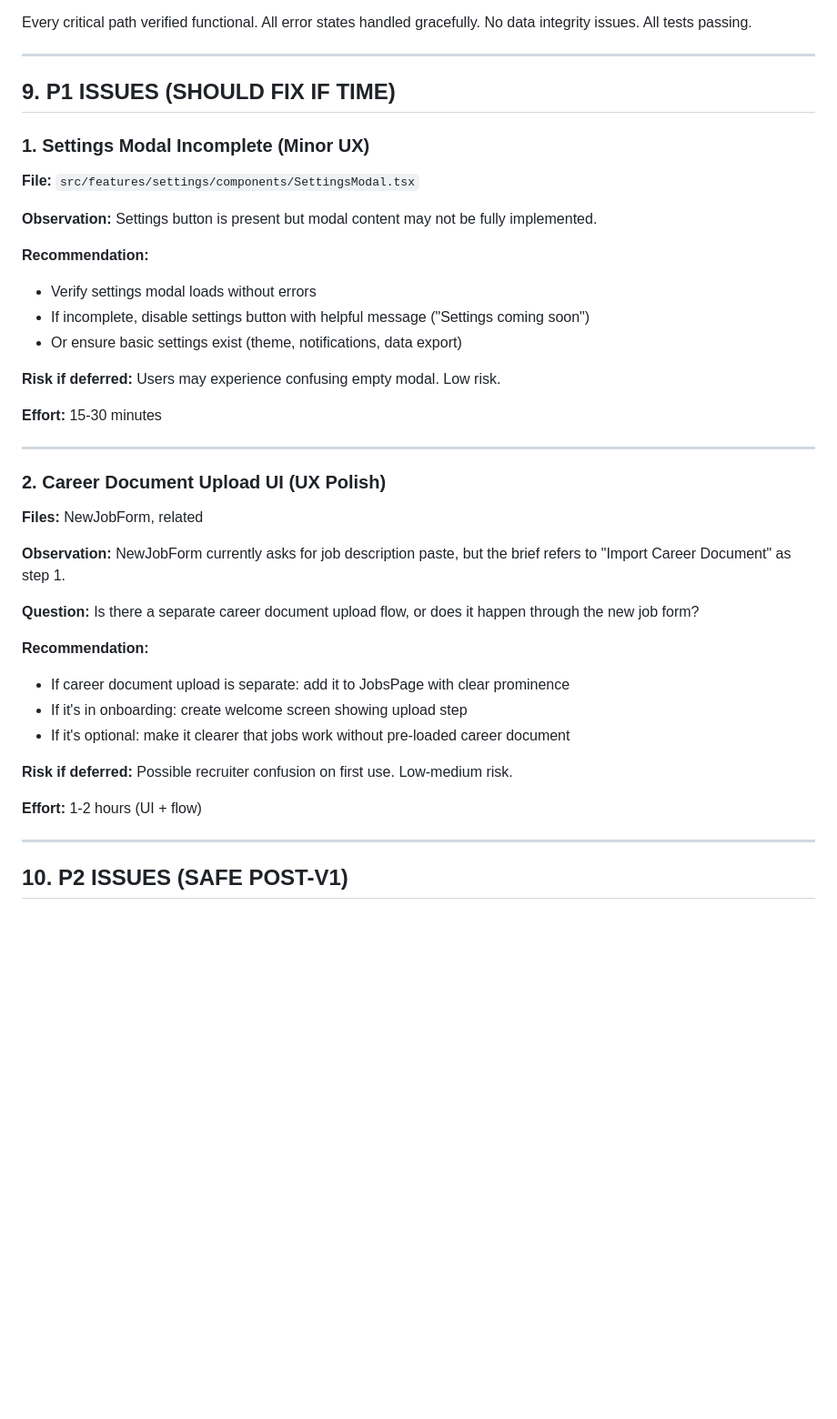
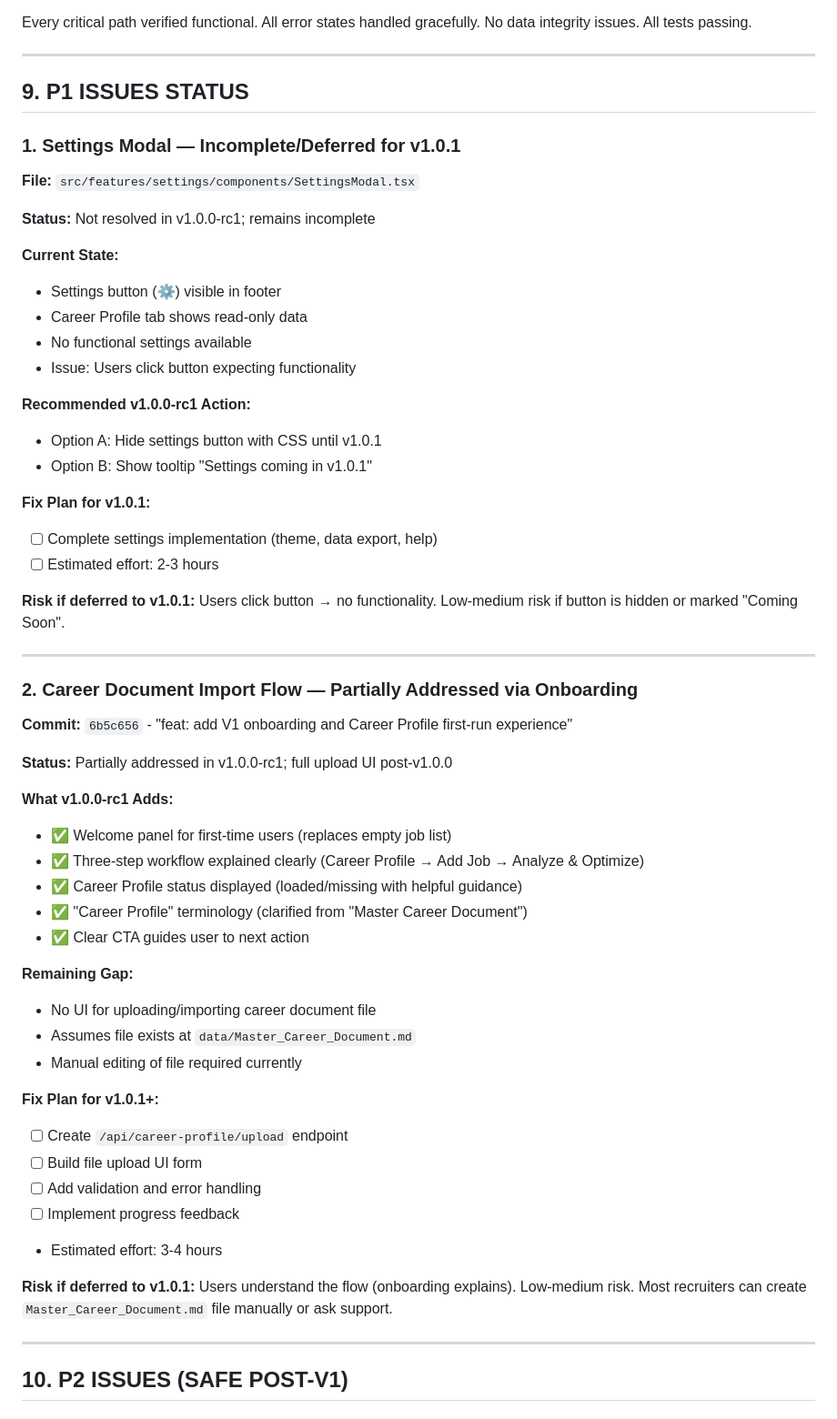
Before and after one commit to erikftaylor/jobops, a Markdown page: V1_PRODUCTION_READINESS_REPORT.md, the part around one of its changes. Shown at 91% size. Rendered like a GitHub page; blank space fills up the shorter version.

Commit message:
docs: update V1 readiness after onboarding implementation

```diff
--- a/V1_PRODUCTION_READINESS_REPORT.md
+++ b/V1_PRODUCTION_READINESS_REPORT.md
@@ -411,39 +415,56 @@ Every critical path verified functional. All error states handled gracefully. No
 
 ---
 
-## 9. P1 ISSUES (SHOULD FIX IF TIME)
+## 9. P1 ISSUES STATUS
 
-### 1. **Settings Modal Incomplete** (Minor UX)
+### 1. **Settings Modal** — Incomplete/Deferred for v1.0.1
 **File:** `src/features/settings/components/SettingsModal.tsx`
 
-**Observation:** Settings button is present but modal content may not be fully implemented.
+**Status:** Not resolved in v1.0.0-rc1; remains incomplete
 
-**Recommendation:**
-- Verify settings modal loads without errors
-- If incomplete, disable settings button with helpful message ("Settings coming soon")
-- Or ensure basic settings exist (theme, notifications, data export)
+**Current State:**
+- Settings button (⚙️) visible in footer
+- Career Profile tab shows read-only data
+- No functional settings available
+- Issue: Users click button expecting functionality
 
-**Risk if deferred:** Users may experience confusing empty modal. Low risk.
+**Recommended v1.0.0-rc1 Action:**
+- Option A: Hide settings button with CSS until v1.0.1
+- Option B: Show tooltip "Settings coming in v1.0.1"
 
-**Effort:** 15-30 minutes
+**Fix Plan for v1.0.1:**
+- [ ] Complete settings implementation (theme, data export, help)
+- [ ] Estimated effort: 2-3 hours
+
+**Risk if deferred to v1.0.1:** Users click button → no functionality. Low-medium risk if button is hidden or marked "Coming Soon".
 
 ---
 
-### 2. **Career Document Upload UI** (UX Polish)
-**Files:** NewJobForm, related
+### 2. **Career Document Import Flow** — Partially Addressed via Onboarding
+**Commit:** `6b5c656` - "feat: add V1 onboarding and Career Profile first-run experience"
 
-**Observation:** NewJobForm currently asks for job description paste, but the brief refers to "Import Career Document" as step 1.
+**Status:** Partially addressed in v1.0.0-rc1; full upload UI post-v1.0.0
 
-**Question:** Is there a separate career document upload flow, or does it happen through the new job form?
+**What v1.0.0-rc1 Adds:**
+- ✅ Welcome panel for first-time users (replaces empty job list)
+- ✅ Three-step workflow explained clearly (Career Profile → Add Job → Analyze & Optimize)
+- ✅ Career Profile status displayed (loaded/missing with helpful guidance)
+- ✅ "Career Profile" terminology (clarified from "Master Career Document")
+- ✅ Clear CTA guides user to next action
 
-**Recommendation:**
-- If career document upload is separate: add it to JobsPage with clear prominence
-- If it's in onboarding: create welcome screen showing upload step
-- If it's optional: make it clearer that jobs work without pre-loaded career document
+**Remaining Gap:**
+- No UI for uploading/importing career document file
+- Assumes file exists at `data/Master_Career_Document.md`
+- Manual editing of file required currently
 
-**Risk if deferred:** Possible recruiter confusion on first use. Low-medium risk.
+**Fix Plan for v1.0.1+:**
+- [ ] Create `/api/career-profile/upload` endpoint
+- [ ] Build file upload UI form
+- [ ] Add validation and error handling
+- [ ] Implement progress feedback
+- Estimated effort: 3-4 hours
 
-**Effort:** 1-2 hours (UI + flow)
+**Risk if deferred to v1.0.1:** Users understand the flow (onboarding explains). Low-medium risk. Most recruiters can create `Master_Career_Document.md` file manually or ask support.
 
 ---
 
```
Also changed, not shown: other parts of V1_PRODUCTION_READINESS_REPORT.md (+5 -1 lines), docs/KNOWN_ISSUES.md (+57 -58 lines).
